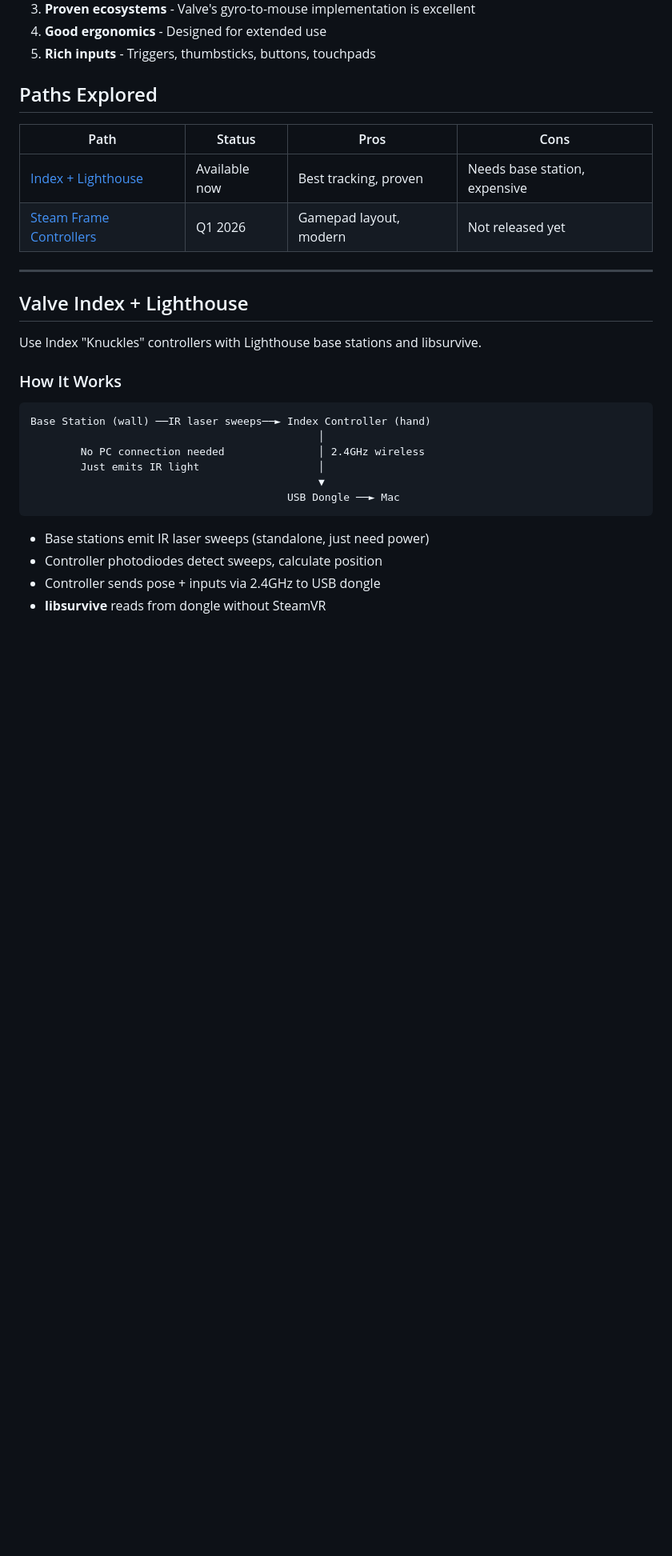
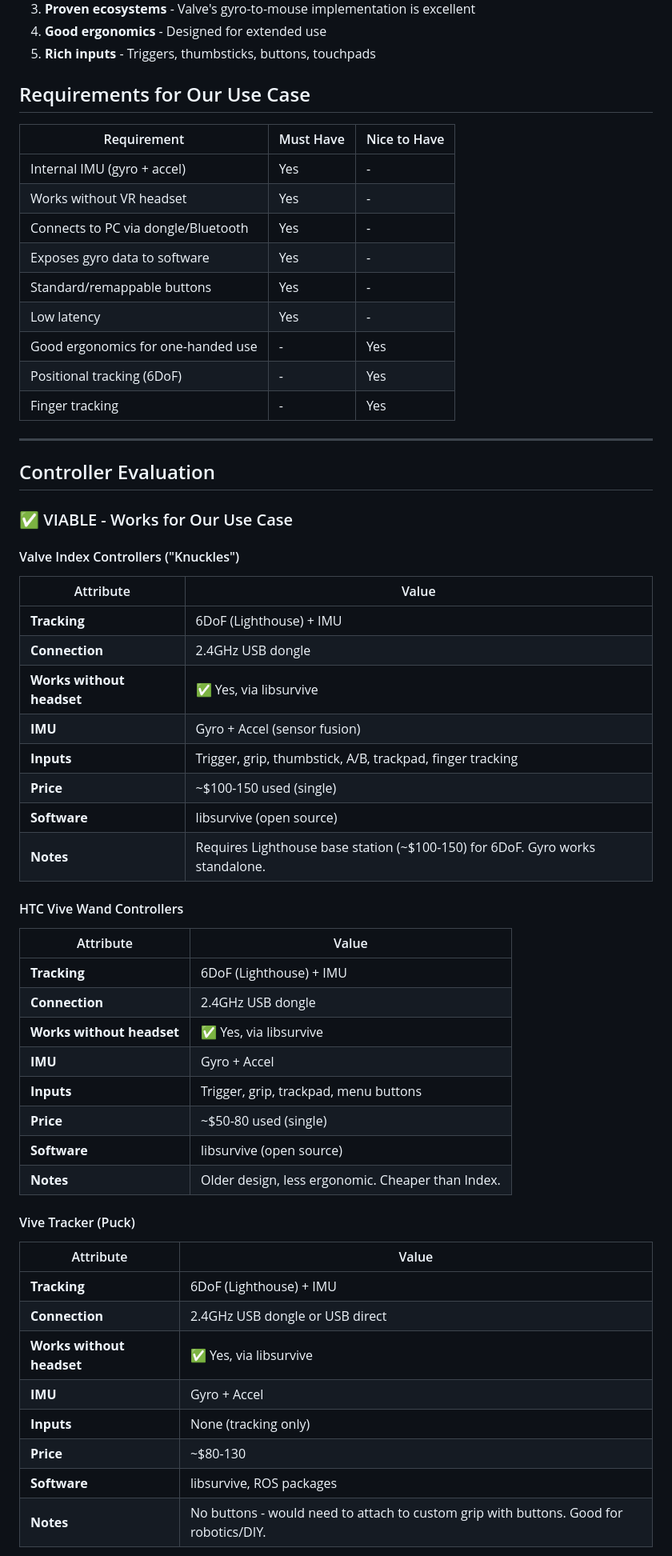
Before and after one commit to jturnshek/JamCon, a Markdown page: hardware/vr-controllers/README.md, the part around one of its changes. Shown at 80% size. GitHub-like rendering; blank space fills up the shorter version.

````diff
--- a/hardware/vr-controllers/README.md
+++ b/hardware/vr-controllers/README.md
@@ -12,32 +12,59 @@ VR controllers solve the core problems with consumer air mice:
 4. **Good ergonomics** - Designed for extended use
 5. **Rich inputs** - Triggers, thumbsticks, buttons, touchpads
 
-## Paths Explored
+## Requirements for Our Use Case
 
-| Path | Status | Pros | Cons |
-|------|--------|------|------|
-| [Index + Lighthouse](#valve-index--lighthouse) | Available now | Best tracking, proven | Needs base station, expensive |
-| [Steam Frame Controllers](#steam-frame-controllers) | Q1 2026 | Gamepad layout, modern | Not released yet |
+| Requirement | Must Have | Nice to Have |
+|-------------|-----------|--------------|
+| Internal IMU (gyro + accel) | Yes | - |
+| Works without VR headset | Yes | - |
+| Connects to PC via dongle/Bluetooth | Yes | - |
+| Exposes gyro data to software | Yes | - |
+| Standard/remappable buttons | Yes | - |
+| Low latency | Yes | - |
+| Good ergonomics for one-handed use | - | Yes |
+| Positional tracking (6DoF) | - | Yes |
+| Finger tracking | - | Yes |
 
 ---
 
-## Valve Index + Lighthouse
+## Controller Evaluation
 
-Use Index "Knuckles" controllers with Lighthouse base stations and libsurvive.
+### ✅ VIABLE - Works for Our Use Case
 
-### How It Works
+#### Valve Index Controllers ("Knuckles")
+| Attribute | Value |
+|-----------|-------|
+| **Tracking** | 6DoF (Lighthouse) + IMU |
+| **Connection** | 2.4GHz USB dongle |
+| **Works without headset** | ✅ Yes, via libsurvive |
+| **IMU** | Gyro + Accel (sensor fusion) |
+| **Inputs** | Trigger, grip, thumbstick, A/B, trackpad, finger tracking |
+| **Price** | ~$100-150 used (single) |
+| **Software** | libsurvive (open source) |
+| **Notes** | Requires Lighthouse base station (~$100-150) for 6DoF. Gyro works standalone. |
 
-```
-Base Station (wall) ──IR laser sweeps──► Index Controller (hand)
-                                              │
-        No PC connection needed               │ 2.4GHz wireless
-        Just emits IR light                   │
-                                              ▼
-                                         USB Dongle ──► Mac
-```
+#### HTC Vive Wand Controllers
+| Attribute | Value |
+|-----------|-------|
+| **Tracking** | 6DoF (Lighthouse) + IMU |
+| **Connection** | 2.4GHz USB dongle |
+| **Works without headset** | ✅ Yes, via libsurvive |
+| **IMU** | Gyro + Accel |
+| **Inputs** | Trigger, grip, trackpad, menu buttons |
+| **Price** | ~$50-80 used (single) |
+| **Software** | libsurvive (open source) |
+| **Notes** | Older design, less ergonomic. Cheaper than Index. |
 
-- Base stations emit IR laser sweeps (standalone, just need power)
-- Controller photodiodes detect sweeps, calculate position
-- Controller sends pose + inputs via 2.4GHz to USB dongle
-- **libsurvive** reads from dongle without SteamVR
+#### Vive Tracker (Puck)
+| Attribute | Value |
+|-----------|-------|
+| **Tracking** | 6DoF (Lighthouse) + IMU |
+| **Connection** | 2.4GHz USB dongle or USB direct |
+| **Works without headset** | ✅ Yes, via libsurvive |
+| **IMU** | Gyro + Accel |
+| **Inputs** | None (tracking only) |
+| **Price** | ~$80-130 |
+| **Software** | libsurvive, ROS packages |
+| **Notes** | No buttons - would need to attach to custom grip with buttons. Good for robotics/DIY. |
 
````
Also changed, not shown: other parts of hardware/vr-controllers/README.md (+204 -116 lines).
